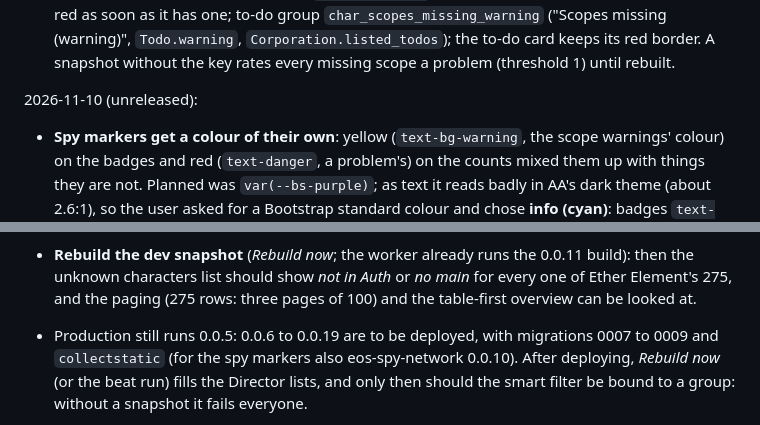
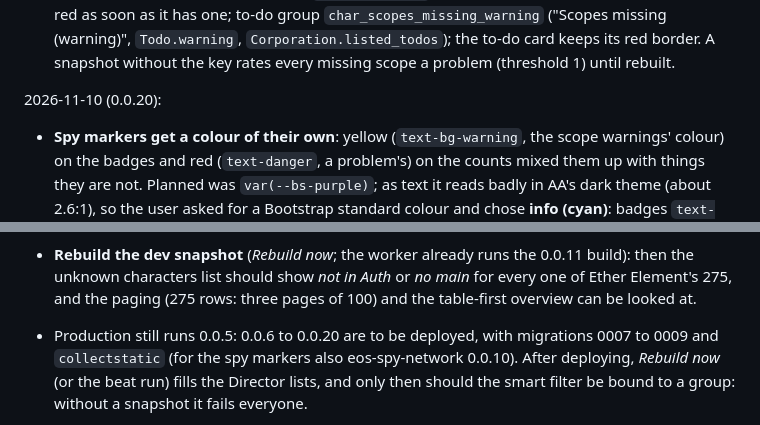
Before and after one commit to fthomas-de/eos-auth-monitor, a Markdown page: docs/HANDOVER.md, 2 parts joined by grey strips. Drawn GitHub-style.

```diff
--- a/docs/HANDOVER.md
+++ b/docs/HANDOVER.md
@@ -508,7 +513,7 @@ The hints of each check live in `checks.py`: `Check.hint` with `Check.fix_url`
   without the key rates every missing scope a problem (threshold 1) until
   rebuilt.
 
-2026-11-10 (unreleased):
+2026-11-10 (0.0.20):
 
 - **Spy markers get a colour of their own**: yellow (`text-bg-warning`, the
   scope warnings' colour) on the badges and red (`text-danger`, a problem's)
@@ -691,7 +700,7 @@ The hints of each check live in `checks.py`: `Check.hint` with `Check.fix_url`
   or *no main* for every one of Ether Element's 275, and the paging (275 rows:
   three pages of 100) and the table-first overview can be looked at.
 
-- Production still runs 0.0.5: 0.0.6 to 0.0.19 are to be deployed, with
+- Production still runs 0.0.5: 0.0.6 to 0.0.20 are to be deployed, with
   migrations 0007 to 0009 and `collectstatic` (for the spy markers also
   eos-spy-network 0.0.10). After deploying, *Rebuild now* (or the beat run) fills the
   Director lists, and only then should the smart filter be bound to a group:
```
Also changed, not shown: other parts of docs/HANDOVER.md (+14 -5 lines).
